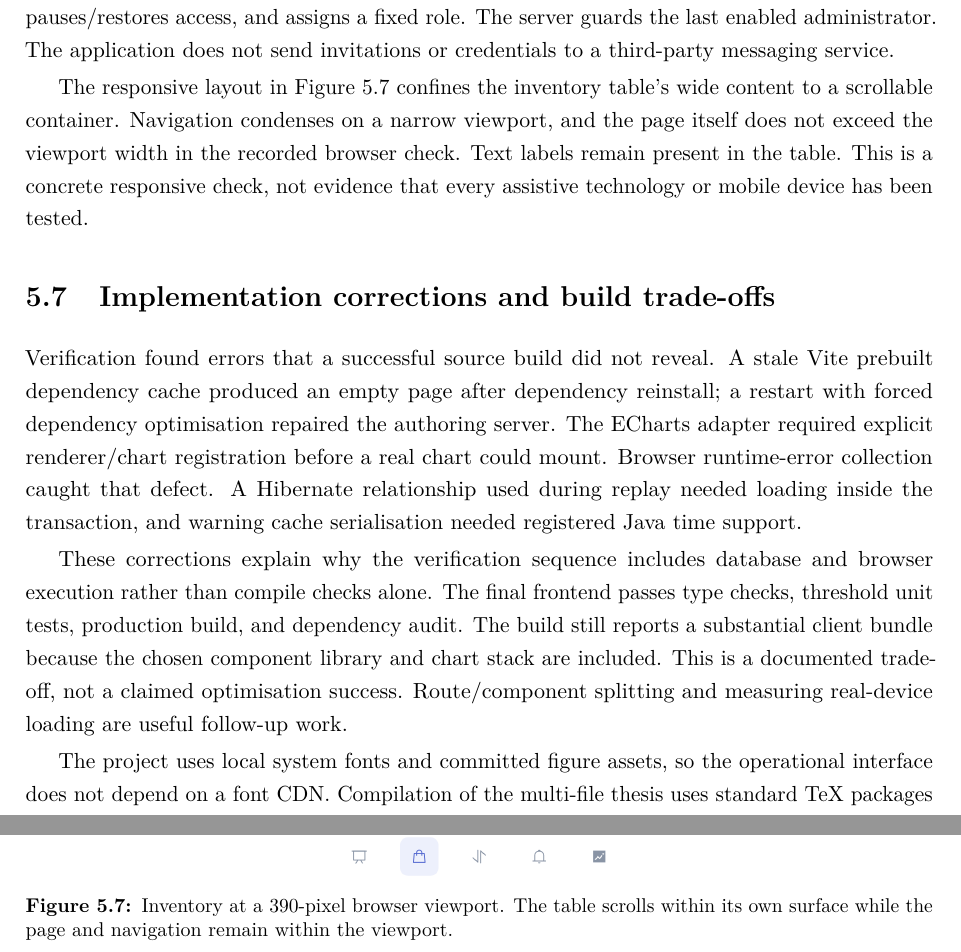
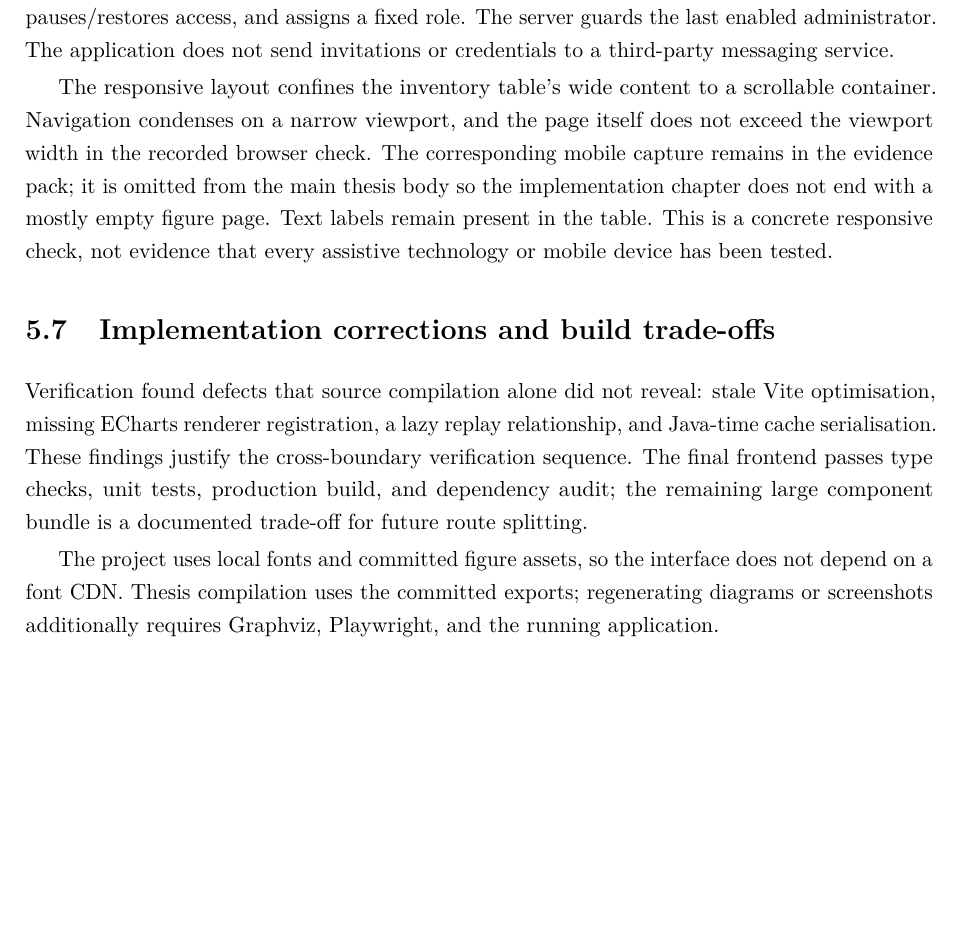
Before and after one commit to ZeroRegister/SupermarketsSystem, a LaTeX thesis (thesis/main.tex, which reads thesis/chapters/05-implementation.tex): two parts of pages 34 and 35 of 52 before the commit and part of page 34 of 50 after it, the two joined at a grey line, cut so that both start at the same text, the shorter picture padded with empty space. Compiled offline with pdfLaTeX.

Commit message:
fix(thesis): remove sparse ending page in implementation chapter
Keep the optional mobile capture in evidence, shorten the implementation close, and correct table rules. Validation: 50-page portrait PDF, text/reference inspection, rendered pages 26-28 reviewed.

```diff
--- a/thesis/chapters/05-implementation.tex
+++ b/thesis/chapters/05-implementation.tex
@@ -50,13 +50,9 @@ Figure~\ref{fig:reports} shows the reporting view. The monetary metric is derive
 
 Settings store a display name and currency code. Changing the display currency performs no conversion, and the UI states this consequence before saving. Team maintenance creates accounts, pauses/restores access, and assigns a fixed role. The server guards the last enabled administrator. The application does not send invitations or credentials to a third-party messaging service.
 
-The responsive layout in Figure~\ref{fig:mobile} confines the inventory table's wide content to a scrollable container. Navigation condenses on a narrow viewport, and the page itself does not exceed the viewport width in the recorded browser check. Text labels remain present in the table. This is a concrete responsive check, not evidence that every assistive technology or mobile device has been tested.
-
-\figurefile[0.48]{ui-mobile-inventory.png}{Inventory at a 390-pixel browser viewport. The table scrolls within its own surface while the page and navigation remain within the viewport.}{fig:mobile}
+The responsive layout confines the inventory table's wide content to a scrollable container. Navigation condenses on a narrow viewport, and the page itself does not exceed the viewport width in the recorded browser check. The corresponding mobile capture remains in the evidence pack; it is omitted from the main thesis body so the implementation chapter does not end with a mostly empty figure page. Text labels remain present in the table. This is a concrete responsive check, not evidence that every assistive technology or mobile device has been tested.
 
 \section{Implementation corrections and build trade-offs}
-Verification found errors that a successful source build did not reveal. A stale Vite prebuilt dependency cache produced an empty page after dependency reinstall; a restart with forced dependency optimisation repaired the authoring server. The ECharts adapter required explicit renderer/chart registration before a real chart could mount. Browser runtime-error collection caught that defect. A Hibernate relationship used during replay needed loading inside the transaction, and warning cache serialisation needed registered Java time support.
+Verification found defects that source compilation alone did not reveal: stale Vite optimisation, missing ECharts renderer registration, a lazy replay relationship, and Java-time cache serialisation. These findings justify the cross-boundary verification sequence. The final frontend passes type checks, unit tests, production build, and dependency audit; the remaining large component bundle is a documented trade-off for future route splitting.
 
-These corrections explain why the verification sequence includes database and browser execution rather than compile checks alone. The final frontend passes type checks, threshold unit tests, production build, and dependency audit. The build still reports a substantial client bundle because the chosen component library and chart stack are included. This is a documented trade-off, not a claimed optimisation success. Route/component splitting and measuring real-device loading are useful follow-up work.
-
-The project uses local system fonts and committed figure assets, so the operational interface does not depend on a font CDN. Compilation of the multi-file thesis uses standard TeX packages and the committed exports. Diagram regeneration needs Graphviz, and screenshot regeneration needs Playwright and the running application; neither is needed merely to compile the checked-out thesis.
+The project uses local fonts and committed figure assets, so the interface does not depend on a font CDN. Thesis compilation uses the committed exports; regenerating diagrams or screenshots additionally requires Graphviz, Playwright, and the running application.
```
Also changed, not shown: thesis/chapters/06-evaluation.tex (+1 -1 lines), thesis/chapters/07-discussion.tex (+1 -1 lines), 1 other file.
